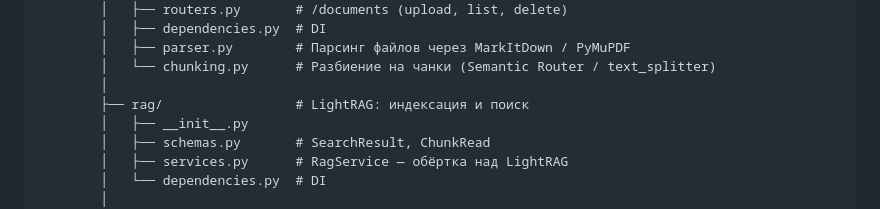
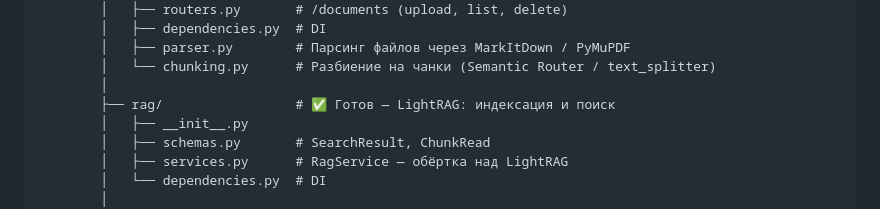
Before and after one commit to nasretdino/II_lib_managment, a Markdown page: README.md, the part around the change. Drawn GitHub-style.

Commit message:
correct readme

```diff
--- a/README.md
+++ b/README.md
@@ -226,7 +226,7 @@ location /chat/stream {
         │   ├── parser.py        # Парсинг файлов через MarkItDown / PyMuPDF
         │   └── chunking.py      # Разбиение на чанки (Semantic Router / text_splitter)
         │
-        ├── rag/                 # LightRAG: индексация и поиск
+        ├── rag/                 # ✅ Готов — LightRAG: индексация и поиск
         │   ├── __init__.py
         │   ├── schemas.py       # SearchResult, ChunkRead
         │   ├── services.py      # RagService — обёртка над LightRAG
```
